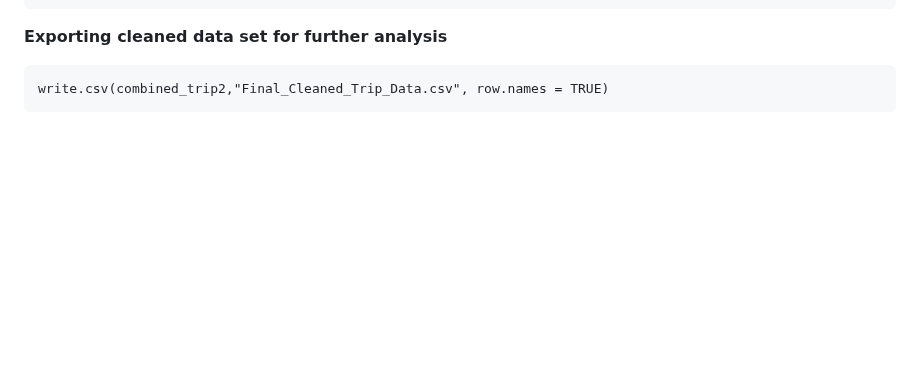
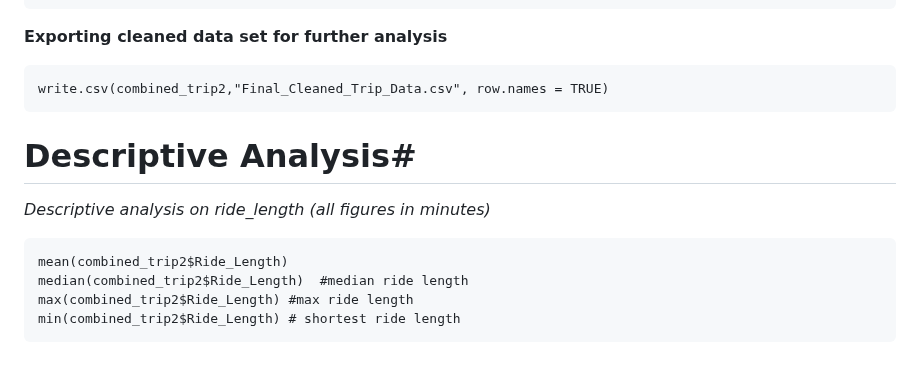
Before and after one commit to Dambersb/Portfolio-Projects, a Markdown page: README.md, the part around the change. Rendered like a GitHub page; blank space fills up the shorter version.

````diff
--- a/README.md
+++ b/README.md
@@ -155,3 +155,11 @@ str(combined_trip2)
 ```{r}
 write.csv(combined_trip2,"Final_Cleaned_Trip_Data.csv", row.names = TRUE)
 ```
+# Descriptive Analysis#
+*Descriptive analysis on ride_length (all figures in minutes)*
+```{r}
+mean(combined_trip2$Ride_Length)
+median(combined_trip2$Ride_Length)  #median ride length
+max(combined_trip2$Ride_Length) #max ride length
+min(combined_trip2$Ride_Length) # shortest ride length
+```
````
